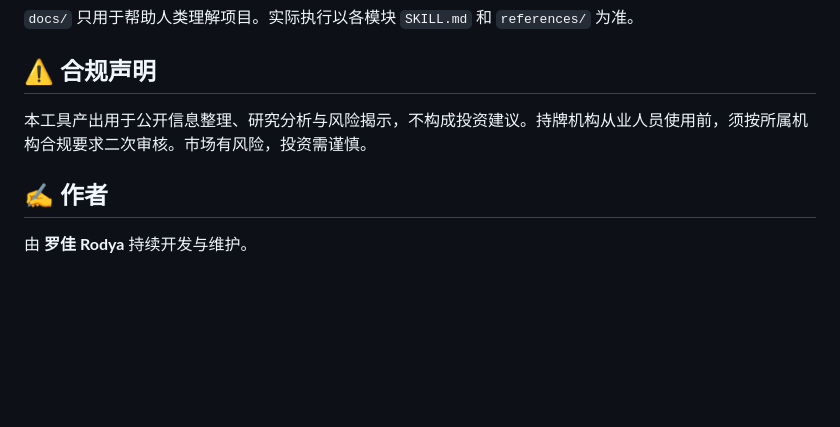
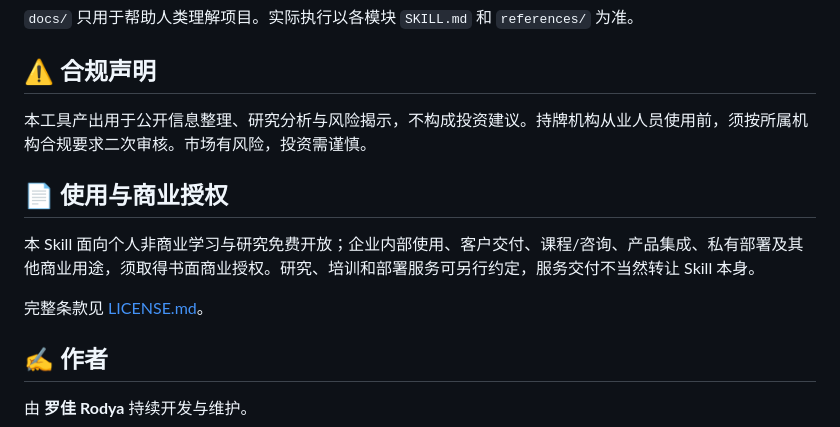
Before and after one commit to nekopunch11/rodya-caijing-studio, a Markdown page: README.md, the part around the change. GitHub-like rendering; folded sections open; blank space fills up the shorter version.

```diff
--- a/README.md
+++ b/README.md
@@ -238,6 +238,12 @@ rodya-caijing-studio/
 
 本工具产出用于公开信息整理、研究分析与风险揭示，不构成投资建议。持牌机构从业人员使用前，须按所属机构合规要求二次审核。市场有风险，投资需谨慎。
 
+## 📄 使用与商业授权
+
+本 Skill 面向个人非商业学习与研究免费开放；企业内部使用、客户交付、课程/咨询、产品集成、私有部署及其他商业用途，须取得书面商业授权。研究、培训和部署服务可另行约定，服务交付不当然转让 Skill 本身。
+
+完整条款见 [LICENSE.md](LICENSE.md)。
+
 ## ✍️ 作者
 
 由 **罗佳 Rodya** 持续开发与维护。
```
Also changed, not shown: LICENSE.md (added, +87 -0 lines).
